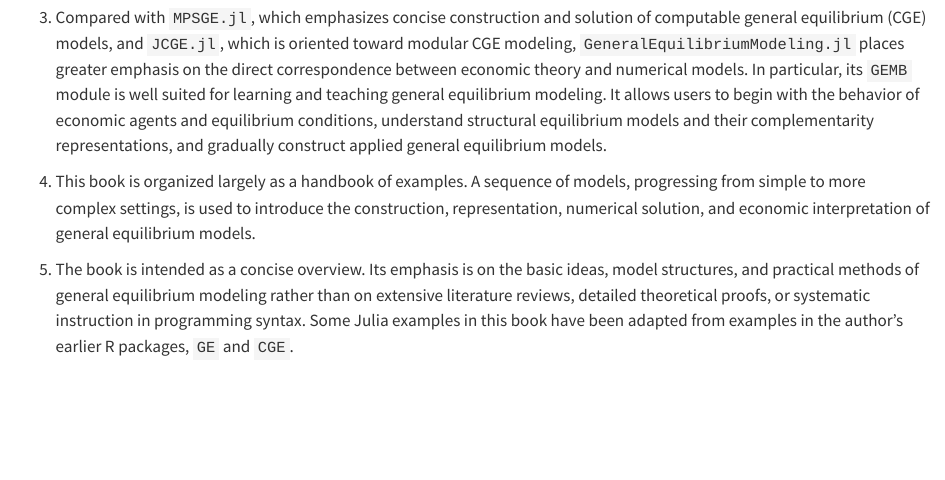
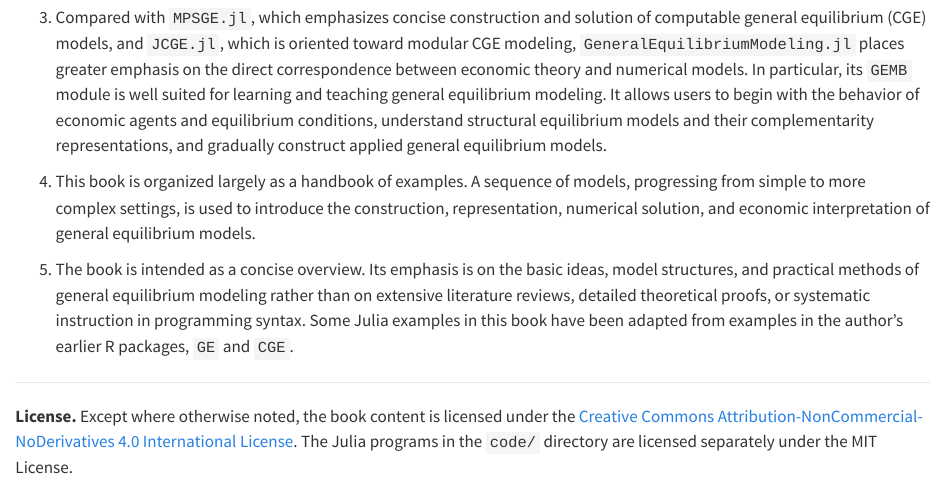
Before and after one commit to LiWuR/GEMBook, a Quarto document (index.qmd): the page in a window 1100 px wide, from 600 px down. Rendered offline with R 4.5, knitr and Pandoc in place of Quarto, with nearby package versions.

Commit message:
Add book license information

```diff
--- a/_quarto.yml
+++ b/_quarto.yml
@@ -1,6 +1,8 @@
 project:
   type: book
 
+license: "CC BY-NC-ND 4.0"
+copyright: "Copyright © 2026 LI Wu"
 
 filters:
   - include-code-files
--- a/index.qmd
+++ b/index.qmd
@@ -18,3 +18,8 @@ This book provides a concise introduction to applied general equilibrium modelin
 4. This book is organized largely as a handbook of examples. A sequence of models, progressing from simple to more complex settings, is used to introduce the construction, representation, numerical solution, and economic interpretation of general equilibrium models.
 
 5. The book is intended as a concise overview. Its emphasis is on the basic ideas, model structures, and practical methods of general equilibrium modeling rather than on extensive literature reviews, detailed theoretical proofs, or systematic instruction in programming syntax. Some Julia examples in this book have been adapted from examples in the author's earlier R packages, `GE` and `CGE`.
+
+
+---
+
+**License.** Except where otherwise noted, the book content is licensed under the [Creative Commons Attribution-NonCommercial-NoDerivatives 4.0 International License](https://creativecommons.org/licenses/by-nc-nd/4.0/). The Julia programs in the `code/` directory are licensed separately under the MIT License.
```
